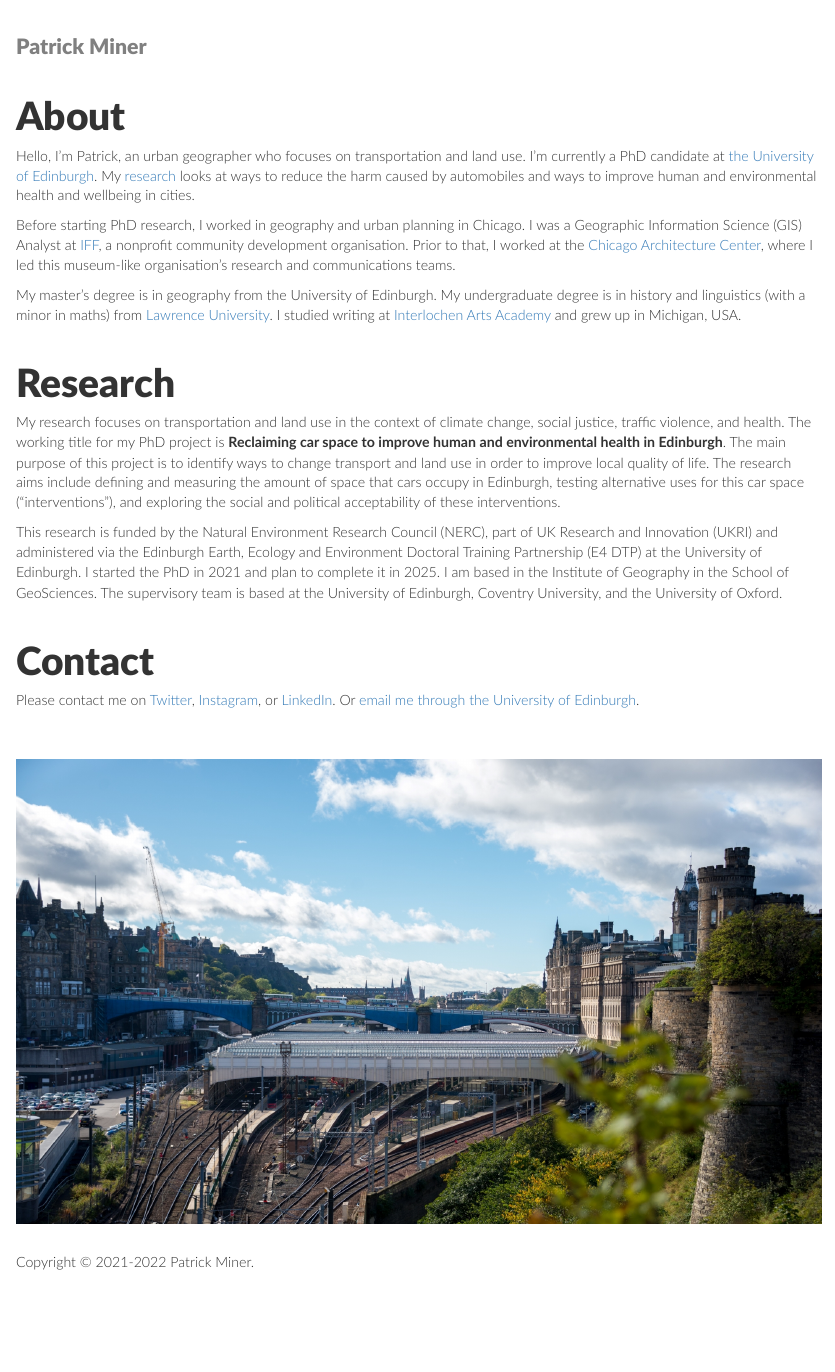
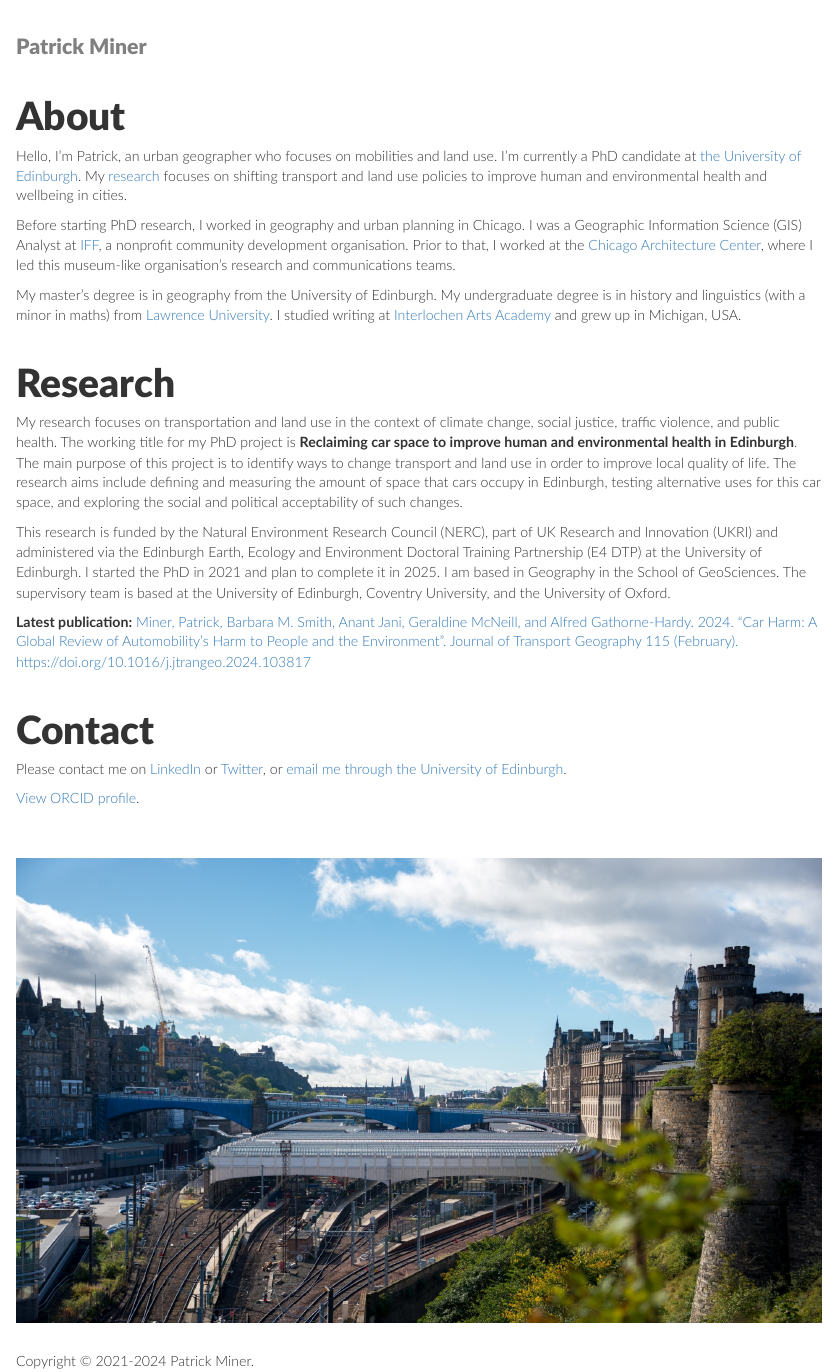
Before and after one commit to pdbminer/pdbminer.github.io, an R Markdown document (index.Rmd): the page in a window 1100 px wide, from its top. The pictures show the output file index.html that the author committed with the source, opened offline.

Commit message:
Add files via upload
updated text for February 2024

```diff
--- a/index.Rmd
+++ b/index.Rmd
@@ -7,7 +7,7 @@ output:
 
 # About
 
-Hello, I’m Patrick, an urban geographer who focuses on transportation and land use. I'm currently a PhD candidate at [the University of Edinburgh](https://www.ed.ac.uk). My [research](#research) looks at ways to reduce the harm caused by automobiles and ways to improve human and environmental health and wellbeing in cities.
+Hello, I’m Patrick, an urban geographer who focuses on mobilities and land use. I'm currently a PhD candidate at [the University of Edinburgh](https://www.ed.ac.uk). My [research](#research) focuses on shifting transport and land use policies to improve human and environmental health and wellbeing in cities.
 
 Before starting PhD research, I worked in geography and urban planning in Chicago. I was a Geographic Information Science (GIS) Analyst at [IFF](https://www.iff.org), a nonprofit community development organisation. Prior to that, I worked at the [Chicago Architecture Center](https://www.architecture.org), where I led this museum-like organisation’s research and communications teams.
 
@@ -16,19 +16,22 @@ My master’s degree is in geography from the University of Edinburgh. My underg
 
 # Research
 
-My research focuses on transportation and land use in the context of climate change, social justice, traffic violence, and health. The working title for my PhD project is **Reclaiming car space to improve human and environmental health in Edinburgh**. The main purpose of this project is to identify ways to change transport and land use in order to improve local quality of life. The research aims include defining and measuring the amount of space that cars occupy in Edinburgh, testing alternative uses for this car space (“interventions”), and exploring the social and political acceptability of these interventions.
+My research focuses on transportation and land use in the context of climate change, social justice, traffic violence, and public health. The working title for my PhD project is **Reclaiming car space to improve human and environmental health in Edinburgh**. The main purpose of this project is to identify ways to change transport and land use in order to improve local quality of life. The research aims include defining and measuring the amount of space that cars occupy in Edinburgh, testing alternative uses for this car space, and exploring the social and political acceptability of such changes.
 
-This research is funded by the Natural Environment Research Council (NERC), part of UK Research and Innovation (UKRI) and administered via the Edinburgh Earth, Ecology and Environment Doctoral Training Partnership (E4 DTP) at the University of Edinburgh. I started the PhD in 2021 and plan to complete it in 2025. I am based in the Institute of Geography in the School of GeoSciences. The supervisory team is based at the University of Edinburgh, Coventry University, and the University of Oxford.
+This research is funded by the Natural Environment Research Council (NERC), part of UK Research and Innovation (UKRI) and administered via the Edinburgh Earth, Ecology and Environment Doctoral Training Partnership (E4 DTP) at the University of Edinburgh. I started the PhD in 2021 and plan to complete it in 2025. I am based in Geography in the School of GeoSciences. The supervisory team is based at the University of Edinburgh, Coventry University, and the University of Oxford.
+
+**Latest publication:** [Miner, Patrick, Barbara M. Smith, Anant Jani, Geraldine McNeill, and Alfred Gathorne-Hardy. 2024. "Car Harm: A Global Review of Automobility’s Harm to People and the Environment". Journal of Transport Geography 115 (February).  https://doi.org/10.1016/j.jtrangeo.2024.103817](https://doi.org/10.1016/j.jtrangeo.2024.103817)
 
 
 # Contact
 
-Please contact me on [Twitter](https://twitter.com/pdbminer), [Instagram](https://www.instagram.com/pdbminer), or [LinkedIn](https://www.linkedin.com/in/patrickminer). Or [email me through the University of Edinburgh](https://www.ed.ac.uk/profile/patrick-miner).
+Please contact me on [LinkedIn](https://www.linkedin.com/in/patrickminer) or [Twitter](https://twitter.com/pdbminer), or [email me through the University of Edinburgh](https://www.ed.ac.uk/profile/patrick-miner).
 
+[View ORCID profile](https://orcid.org/0009-0002-2925-3258).
 
 <br><br>
 ![View of Waverley train station](Waverley.jpg)
 <br><br>
 
 
-Copyright © 2021-2022 Patrick Miner.
+Copyright © 2021-2024 Patrick Miner.
```
Also changed, not shown: index.html.
